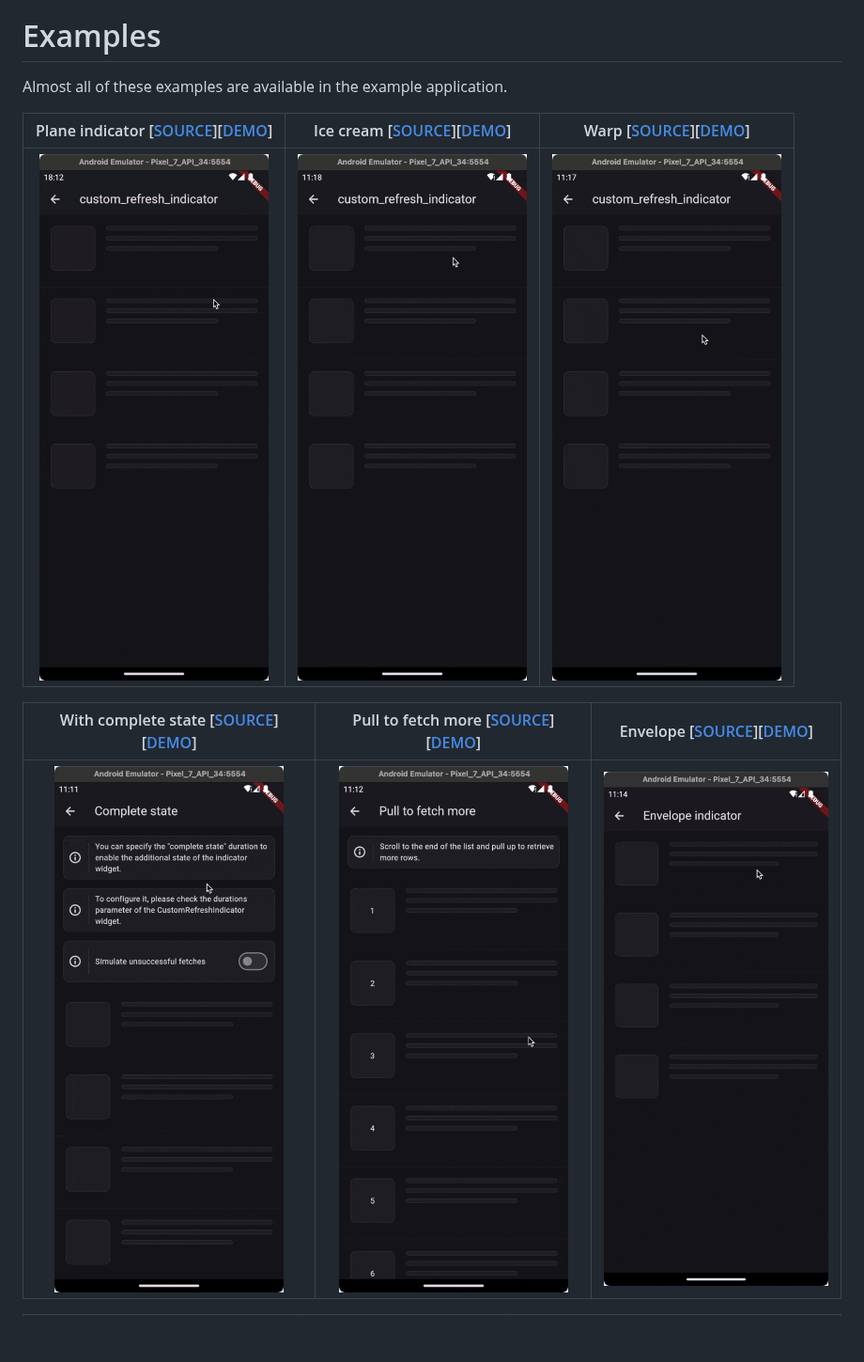
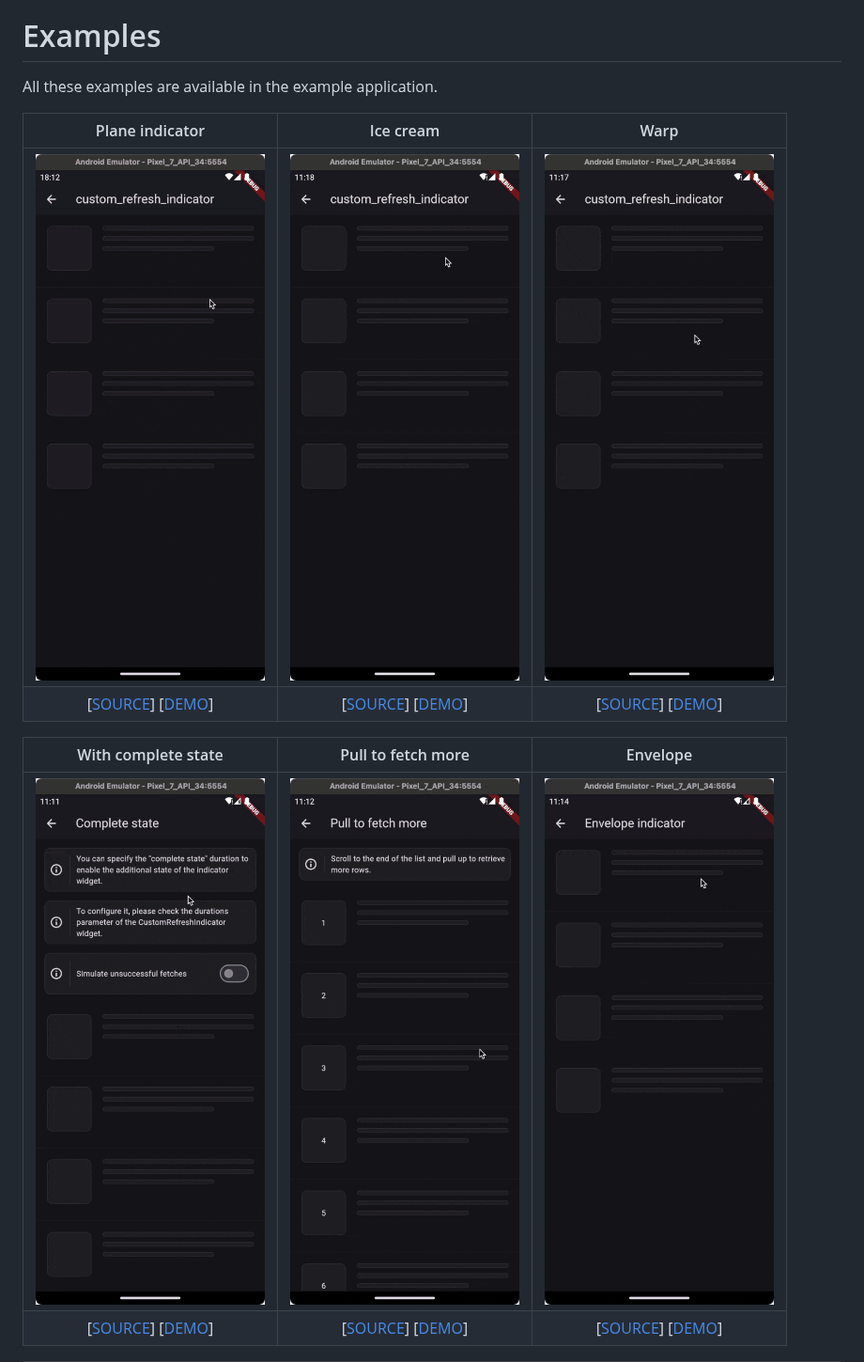
Before and after one commit to gonuit/flutter-custom-refresh-indicator, a Markdown page: README.md, the part around one of its changes. Shown at 94% size. GitHub-like rendering; blank space fills up the shorter version.

Commit message:
docs: update readme

```diff
--- a/README.md
+++ b/README.md
@@ -74,13 +74,15 @@ Your creativity sets the boundaries! Explore our examples (just scroll a bit
 
 # Examples
 
-Almost all of these examples are available in the example application.
+All these examples are available in the example application.
 
-| Plane indicator [[SOURCE](example/lib/indicators/plane_indicator.dart)][[DEMO](https://custom-refresh-indicator.klyta.it/#/plane)] | Ice cream [[SOURCE](example/lib/indicators/ice_cream_indicator.dart)][[DEMO](https://custom-refresh-indicator.klyta.it/#/ice-cream)] | Warp [[SOURCE](example/lib/indicators/warp_indicator.dart)][[DEMO](https://custom-refresh-indicator.klyta.it/#/warp)] |
-| :--------------------------------------------------------------------------------------------------------------------------------: | :----------------------------------------------------------------------------------------------------------------------------------: | :-------------------------------------------------------------------------------------------------------------------: |
-|                                           ![plane_indicator](readme/plane_indicator.gif)                                           |                                        ![ice_cream_indicator](readme/ice_cream_indicator.gif)                                        |                                     ![warp_indicator](readme/warp_indicator.gif)                                      |
+|                                                   Plane indicator                                                   |                                                          Ice cream                                                          |                                                       Warp                                                        |
+| :-----------------------------------------------------------------------------------------------------------------: | :-------------------------------------------------------------------------------------------------------------------------: | :---------------------------------------------------------------------------------------------------------------: |
+|                                   ![plane_indicator](readme/plane_indicator.gif)                                    |                                   ![ice_cream_indicator](readme/ice_cream_indicator.gif)                                    |                                   ![warp_indicator](readme/warp_indicator.gif)                                    |
+| [[SOURCE](example/lib/indicators/plane_indicator.dart)] [[DEMO](https://custom-refresh-indicator.klyta.it/#/plane)] | [[SOURCE](example/lib/indicators/ice_cream_indicator.dart)] [[DEMO](https://custom-refresh-indicator.klyta.it/#/ice-cream)] | [[SOURCE](example/lib/indicators/warp_indicator.dart)] [[DEMO](https://custom-refresh-indicator.klyta.it/#/warp)] |
 
-| With complete state [[SOURCE](example/lib/indicators/check_mark_indicator.dart)][[DEMO](https://custom-refresh-indicator.klyta.it/#/check-mark)] | Pull to fetch more [[SOURCE](example/lib/indicators/swipe_action.dart)][[DEMO](https://custom-refresh-indicator.klyta.it/#/fetch-more)] | Envelope [[SOURCE](example/lib/indicators/envelope_indicator.dart)][[DEMO](https://custom-refresh-indicator.klyta.it/#/envelope)] |
-| :----------------------------------------------------------------------------------------------------------------------------------------------: | :-------------------------------------------------------------------------------------------------------------------------------------: | :-------------------------------------------------------------------------------------------------------------------------------: |
-|                                                   ![complete_state](readme/complete_state.gif)                                                   |                                                  ![fetch_more](readme/fetch_more.gif)                                                   |                                       ![Envelope indicator](readme/envelope_indicator.gif)                                        |
+|                                                      With complete state                                                      |                                                  Pull to fetch more                                                   |                                                         Envelope                                                          |
+| :---------------------------------------------------------------------------------------------------------------------------: | :-------------------------------------------------------------------------------------------------------------------: | :-----------------------------------------------------------------------------------------------------------------------: |
+|                                         ![complete_state](readme/complete_state.gif)                                          |                                         ![fetch_more](readme/fetch_more.gif)                                          |                                   ![Envelope indicator](readme/envelope_indicator.gif)                                    |
+| [[SOURCE](example/lib/indicators/check_mark_indicator.dart)] [[DEMO](https://custom-refresh-indicator.klyta.it/#/check-mark)] | [[SOURCE](example/lib/indicators/swipe_action.dart)] [[DEMO](https://custom-refresh-indicator.klyta.it/#/fetch-more)] | [[SOURCE](example/lib/indicators/envelope_indicator.dart)] [[DEMO](https://custom-refresh-indicator.klyta.it/#/envelope)] |
 
```
Also changed, not shown: other parts of README.md (+4 -3 lines).
